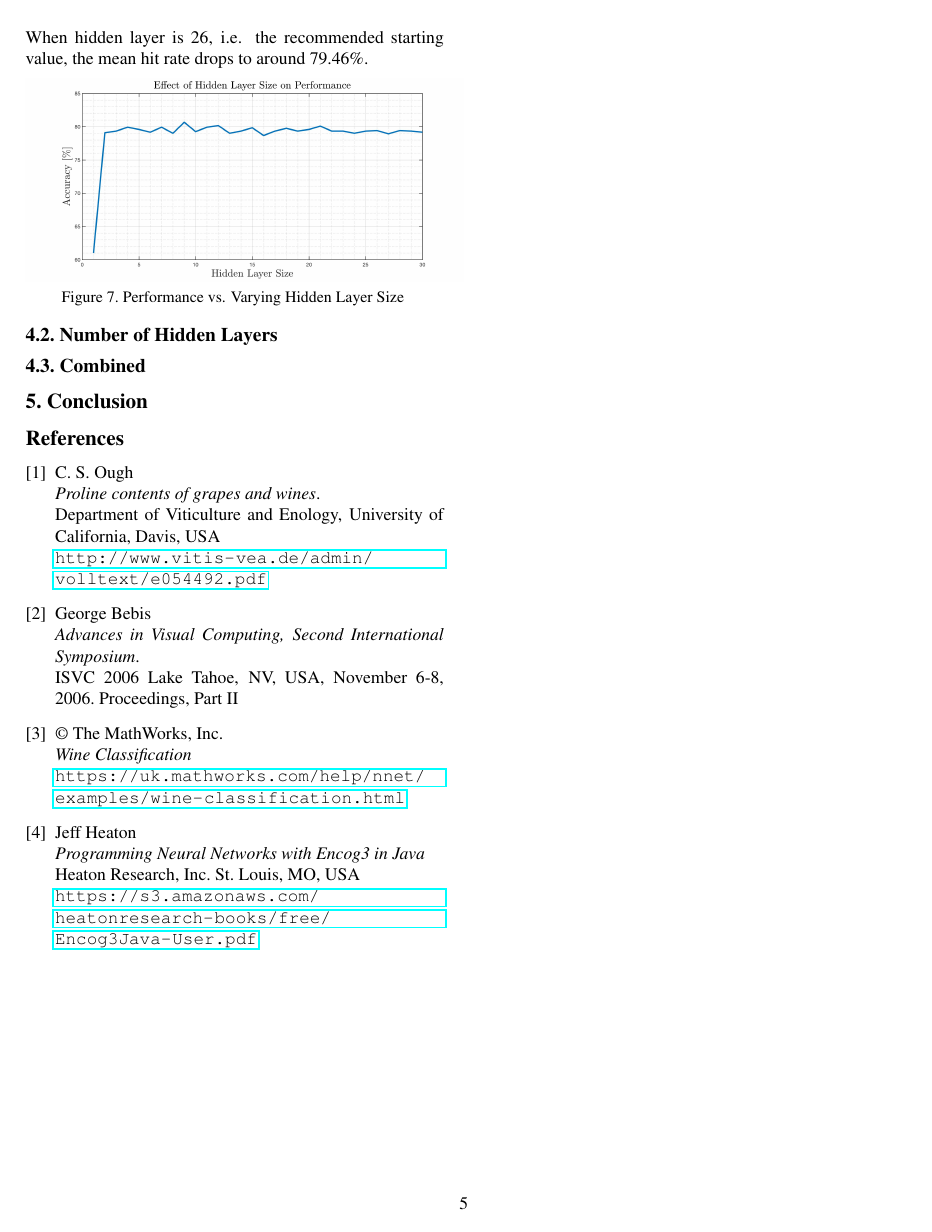
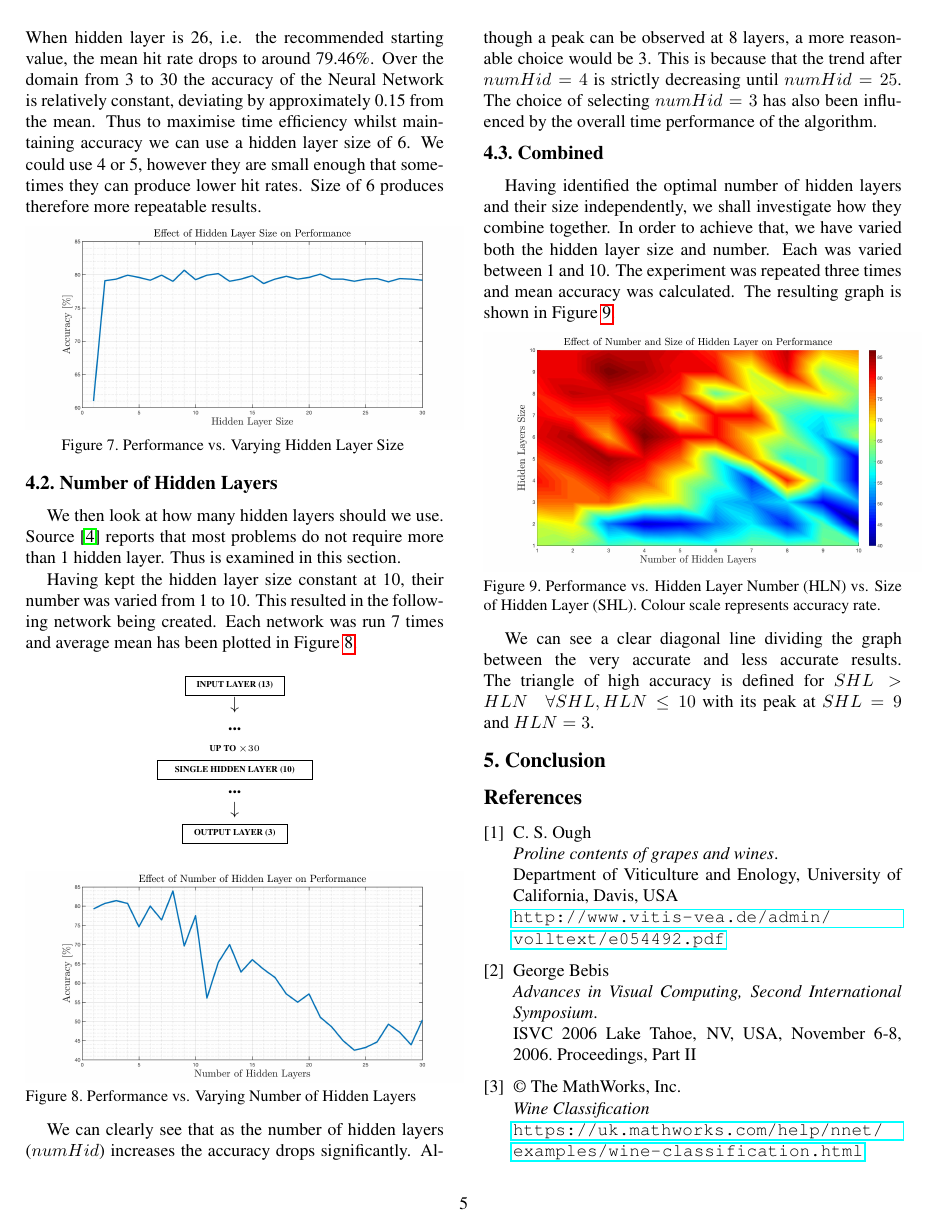
Before and after one commit to JHertz5/PatRec2, a LaTeX paper (Report/Report.tex): page 5 of 5 before the commit and page 5 of 6 after it. Compiled offline with pdfLaTeX.

Commit message:
repin' 13

```diff
--- a/Report/Report.tex
+++ b/Report/Report.tex
@@ -380,7 +380,7 @@ $\downarrow$\\
 
 Having run the network for all of the above hidden layer sizes thirty times, the mean accuracy for each layer size has been plotted (Figure \ref{fig:HidSiz}).
 
-It can be seen that the graph quickly converges to value of roughly 80\% and oscillates around it. In fact it only requires a hidden layer size of 4 to produce hit rate of 79.92\%. When hidden layer is 26, i.e. the recommended starting value, the mean hit rate drops to around 79.46\%.
+It can be seen that the graph quickly converges to value of roughly 80\% and oscillates around it. In fact it only requires a hidden layer size of 4 to produce hit rate of 79.92\%. When hidden layer is 26, i.e. the recommended starting value, the mean hit rate drops to around 79.46\%. Over the domain from 3 to 30 the accuracy of the Neural Network is relatively constant, deviating by approximately 0.15 from the mean. Thus to maximise time efficiency whilst maintaining accuracy we can use a hidden layer size of 6. We could use 4 or 5, however they are small enough that sometimes they can produce lower hit rates. Size of 6 produces therefore more repeatable results.
 
 \begin{figure}[H]
 \centering
@@ -391,8 +391,49 @@ It can be seen that the graph quickly converges to value of roughly 80\% and osc
 
 \subsection{Number of Hidden Layers}
 
+We then look at how many hidden layers should we use. Source \cite{NN_Java} reports that most problems do not require more than 1 hidden layer. Thus is examined in this section.
+
+Having kept the hidden layer size constant at 10, their number was varied from 1 to 10. This resulted in the following network being created. Each network was run 7 times and average mean has been plotted in Figure \ref{fig:HidNum}.
+
+\begin{center}
+\framebox[1.3\width]{\tiny \bf INPUT LAYER (13)} \\
+
+\centering
+$\downarrow$ \\
+\bf ... \\
+{\bf  \tiny UP TO $\times 30$}\\
+\centering
+\framebox[1.3\width]{\tiny \bf SINGLE HIDDEN LAYER (10)}\\
+
+\centering
+\bf ... \\
+$\downarrow$\\
+
+\centering
+\framebox[1.3\width]{\tiny \bf OUTPUT LAYER (3)}\\
+
+\end{center}
+
+\begin{figure}[H]
+\centering
+\includegraphics[width=0.5\textwidth]{../results/NN_HiddenLayerNum}
+\caption{Performance vs. Varying Number of Hidden Layers
+\label{fig:HidNum}}
+\end{figure}
+
+We can clearly see that as the number of hidden layers ($numHid$) increases the accuracy drops significantly. Although a peak can be observed at 8 layers, a more reasonable choice would be 3. This is because that the trend after $numHid = 4$ is strictly decreasing until $numHid = 25$. The choice of selecting $numHid = 3$ has also been influenced by the overall time performance of the algorithm.
 \subsection{Combined}
 
+Having identified the optimal number of hidden layers and their size independently, we shall investigate how they combine together. In order to achieve that, we have varied both the hidden layer size and number. Each was varied between 1 and 10. The experiment was repeated three times and mean accuracy was calculated. The resulting graph is shown in Figure \ref{fig:NNSizeNum}.
+
+\begin{figure}[H]
+\centering
+\includegraphics[width=0.5\textwidth]{../results/NN_HidLay_Num_Size2}
+\caption{Performance vs. Hidden Layer Number (HLN) vs. Size of Hidden Layer (SHL). Colour scale represents accuracy rate.
+\label{fig:NNSizeNum}}
+\end{figure}
+
+We can see a clear diagonal line dividing the graph between the very accurate and less accurate results. The triangle of high accuracy is defined for $SHL > HLN \quad \forall SHL, HLN \leq 10$ with its peak at $SHL = 9$ and $HLN = 3$.
 \section{Conclusion}
 
 \begin{thebibliography}{9}
```
Also changed, not shown: Report/Report.pdf, results/NN_HidLay_Num_Size2.jpg (added), results/NN_HiddenLayerNum.jpg, 1 other file.
